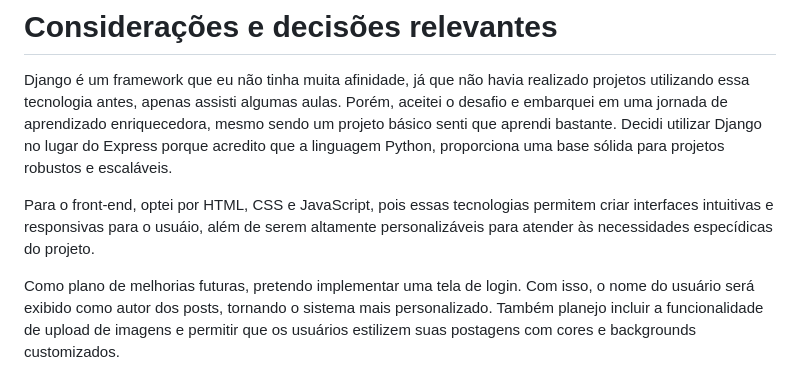
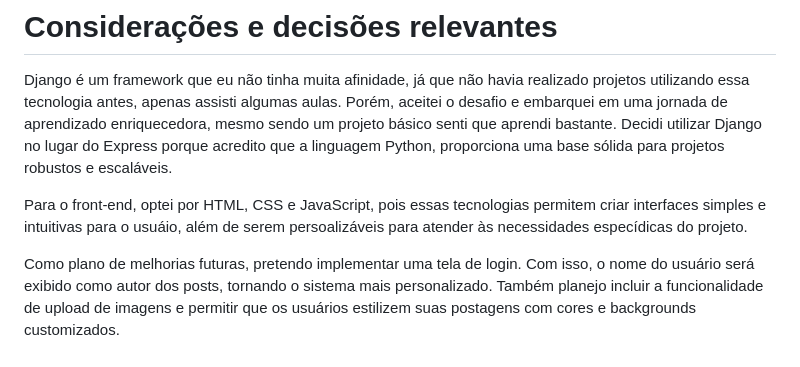
Before and after one commit to kettaraujo/blogb, a Markdown page: README.md, the part around the change. GitHub-like rendering.

```diff
--- a/README.md
+++ b/README.md
@@ -52,7 +52,7 @@ Ainda no terminal, inicie o servidor do Django com o comando:
 
 Django é um framework que eu não tinha muita afinidade, já que não havia realizado projetos utilizando essa tecnologia antes, apenas assisti algumas aulas. Porém, aceitei o desafio e embarquei em uma jornada de aprendizado enriquecedora, mesmo sendo um projeto básico senti que aprendi bastante. Decidi utilizar Django no lugar do Express porque acredito que a linguagem Python, proporciona uma base sólida para projetos robustos e escaláveis.
 
-Para o front-end, optei por HTML, CSS e JavaScript, pois essas tecnologias permitem criar interfaces intuitivas e responsivas para o usuáio, além de serem altamente personalizáveis para atender às necessidades especídicas do projeto.
+Para o front-end, optei por HTML, CSS e JavaScript, pois essas tecnologias permitem criar interfaces simples e intuitivas para o usuáio, além de serem persoalizáveis para atender às necessidades especídicas do projeto.
 
 Como plano de melhorias futuras, pretendo implementar uma tela de login. Com isso, o nome do usuário será exibido como autor dos posts, tornando o sistema mais personalizado. Também planejo incluir a funcionalidade de upload de imagens e permitir que os usuários estilizem suas postagens com cores e backgrounds customizados.
 
```
